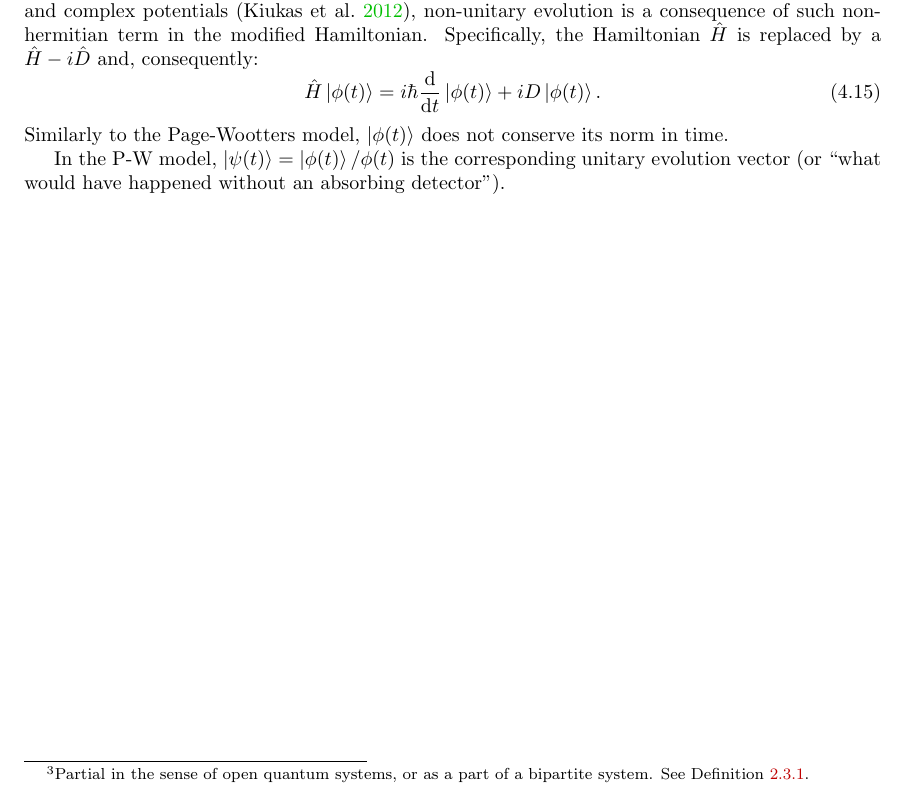
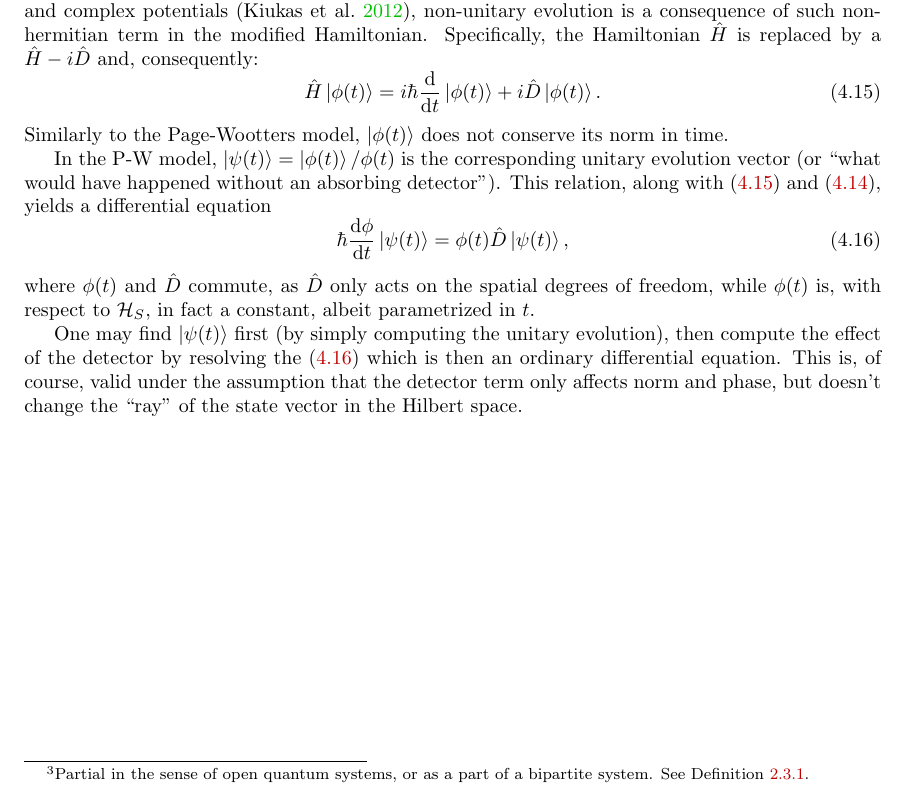
Before and after one commit to gderosa/timeq, a LaTeX thesis (tex/main.tex, which reads tex/irrev/compare.tex): part of page 46 of 72, cut so that both start at the same text. Compiled offline with pdfLaTeX.

Commit message:
detector: a simple computation method?

```diff
--- a/tex/irrev/compare.tex
+++ b/tex/irrev/compare.tex
@@ -27,11 +27,24 @@ On the contrary, in detection models based on absorption and complex potentials
 of such non-hermitian term in the modified Hamiltonian.
 Specifically, the Hamiltonian $\hat{H}$ is replaced by a $\hat{H} - i\hat{D}$
 and, consequently:
-\begin{equation}
-  \hat{H} \ket{\phi(t)} = i\hbar\dv{t}\ket{\phi(t)} +iD\ket{\phi(t)} \text{.}
+\begin{equation}\label{eq:schrod_complex_pot}
+  \hat{H} \ket{\phi(t)} = i\hbar\dv{t}\ket{\phi(t)} +i\hat{D}\ket{\phi(t)} \text{.}
 \end{equation}
 Similarly to the Page-Wootters model, $\ket{\phi(t)}$ does not conserve its norm in time.
 
 In the P-W model, $\ket{\psi(t)} = \ket{\phi(t)}/\phi(t)$
 is the corresponding unitary evolution vector
 (or ``what would have happened without an absorbing detector'').
+This relation, along with \eqref{eq:schrod_complex_pot} and \eqref{eq:schrod_pw_nonunitary},
+yields a differential equation
+\begin{equation}\label{eq:phi_diffeq}
+  \hbar\dv{\phi}{t}\ket{\psi(t)} = \phi(t) \hat{D} \ket{\psi(t)} \text{,}
+\end{equation}
+where $\phi(t)$ and $\hat{D}$ commute, as $\hat{D}$ only acts on the spatial degrees of freedom,
+while $\phi(t)$ is, with respect to $\hilb{H}_S$, in fact a constant, albeit parametrized in $t$.
+
+One may find $\ket{\psi(t)}$ first (by simply computing the unitary evolution),
+then compute the effect of the detector by resolving the \eqref{eq:phi_diffeq}
+which is then an ordinary differential equation. This is, of course, valid
+under the assumption that the detector term only affects norm and phase,
+but doesn't change the ``ray'' of the state vector in the Hilbert space.
```
Also changed, not shown: tex/irrev/compare.tex (2 more changed lines).
